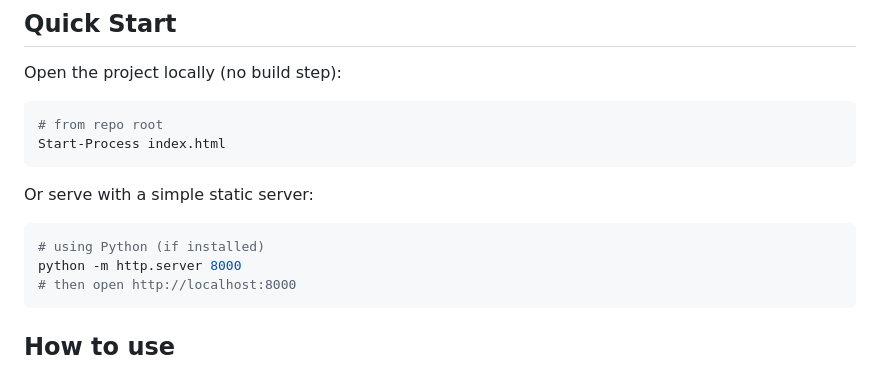
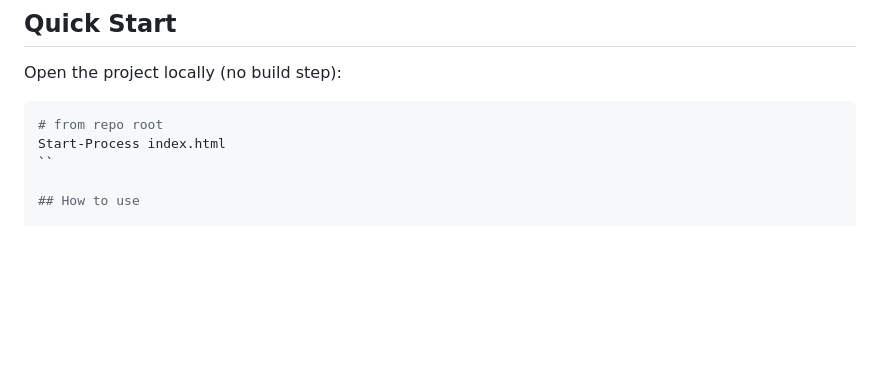
Before and after one commit to abhishekk-y16/dev-utils, a Markdown page: README.md, the part around the change. Rendered like a GitHub page; blank space fills up the shorter version.

Commit message:
Update README to remove server instructions
Removed instructions for serving with Python's static server.

````diff
--- a/README.md
+++ b/README.md
@@ -51,15 +51,7 @@ Open the project locally (no build step):
 ```powershell
 # from repo root
 Start-Process index.html
-```
-
-Or serve with a simple static server:
-
-```powershell
-# using Python (if installed)
-python -m http.server 8000
-# then open http://localhost:8000
-```
+``
 
 ## How to use
 
````
